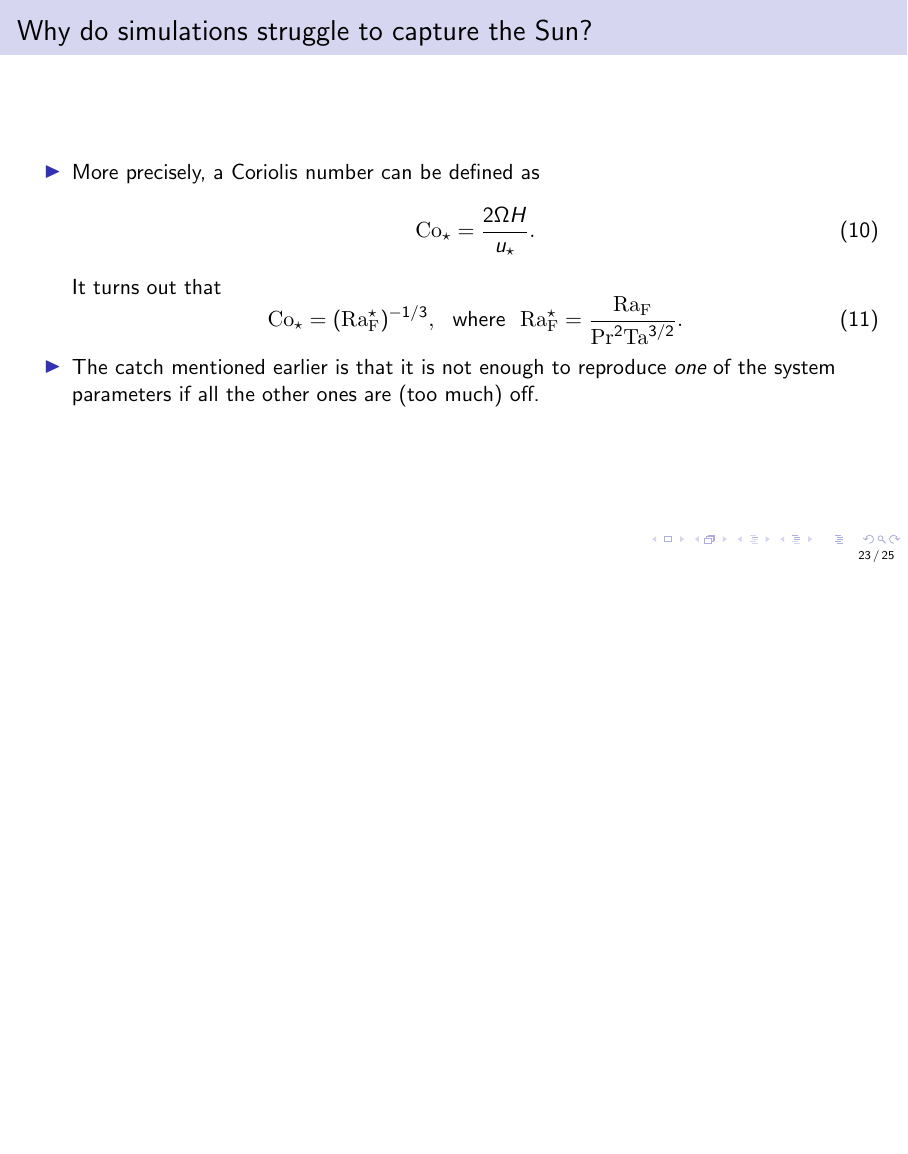
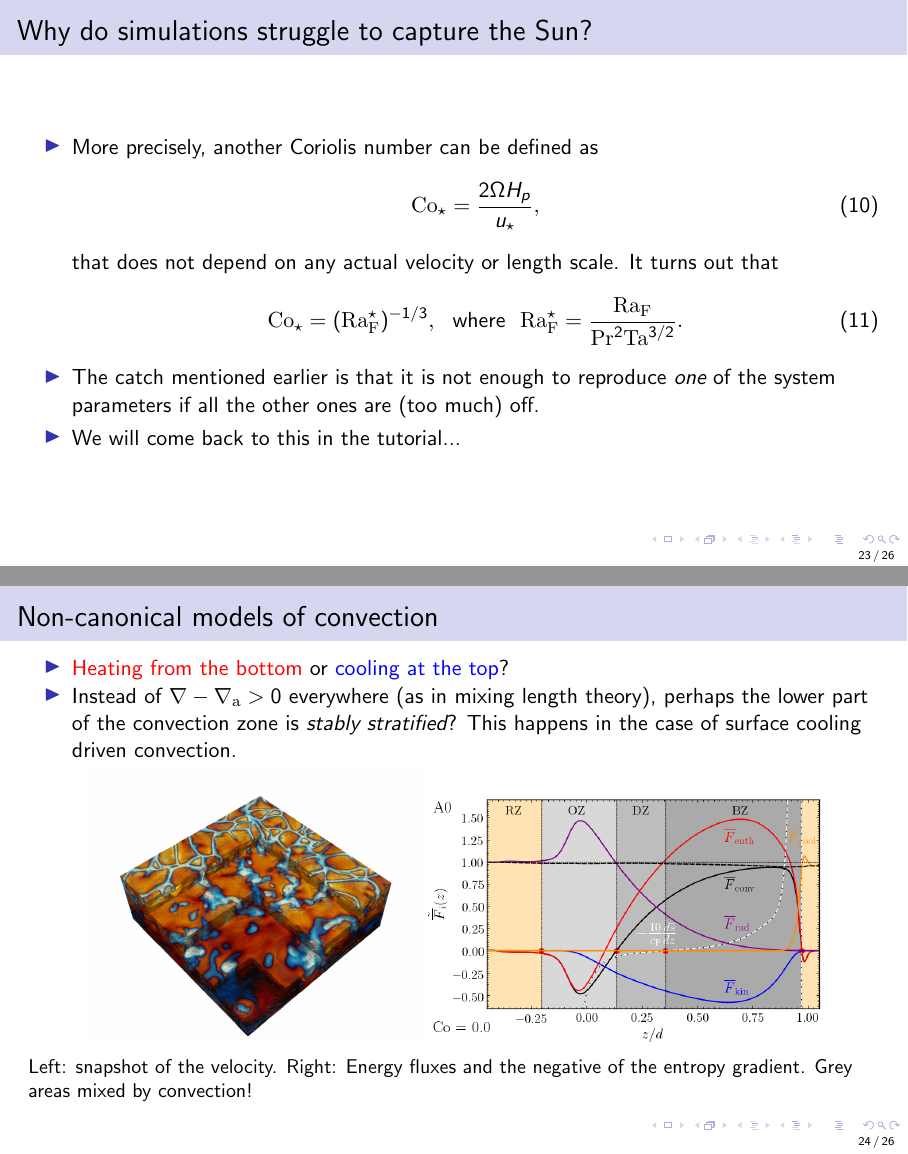
Before and after one commit to ivanzmilic/taipss, LaTeX slides (slides/lec5.tex): page 23 of 25 before the commit and pages 23 and 24 of 26 after it, the two joined at a grey line, the shorter picture padded with empty space. Compiled offline with pdfLaTeX.

Commit message:
Changed title and a figure, added another slide.

```diff
--- a/slides/lec5.tex
+++ b/slides/lec5.tex
@@ -54,7 +54,7 @@
 \newcommand{\pgas}{p_{\rm gas}}
 %
 \title{Theoretical Astrophysics I: Physics of Sun and Stars\\
-Lecture 5: Convection, magnetic fields, and dynamo}
+Lecture 5: Convection in stars versus convection simulations}
 \author{\texorpdfstring{\sepia{Petri K\"{a}pyl\"{a} Ivan Mili\'{c}}\newline\blue{\url{pkapyla, milic@leibniz-kis.de}}}{}}
 \institute{Institut f\"ur Sonnenphysik - KIS, Freiburg}
 \date{\today}
@@ -498,18 +497,38 @@ Only the Rossby number (${\rm Co}^{-1}$) can be reproduced!
 \frametitle{Why do simulations struggle to capture the Sun?}
 
 \begin{itemize}
-\item More precisely, a Coriolis number can be defined as
+\item More precisely, another Coriolis number can be defined as
   \begin{equation}
-    {\rm Co}_\star = \frac{2\Omega H}{u_\star}.
+    {\rm Co}_\star = \frac{2\Omega H_p}{u_\star},
   \end{equation}
-  It turns out that
+  that does not depend on any actual velocity or length scale. It
+  turns out that
   \begin{equation}
     {\rm Co}_\star = ({\rm Ra}_{\rm F}^\star)^{-1/3},\ \ \mbox{where}\ \ {\rm Ra}_{\rm F}^\star = \frac{{\rm Ra}_{\rm F}}{{\rm Pr}^2{\rm Ta}^{3/2}}.
   \end{equation}
   \item The catch mentioned earlier is that it is not enough to
     reproduce \emph{one} of the system parameters if all the other
     ones are (too much) off.
+  \item We will come back to this in the tutorial...
 \end{itemize}
+}
+%
+%
+\frame{
+\frametitle{Non-canonical models of convection}
+
+\begin{itemize}
+\item \red{Heating from the bottom} or \blue{cooling at the top}?
+\item Instead of $\nabla-\nabla_{\rm a} >0$ everywhere (as in mixing
+  length theory), perhaps the lower part of the convection zone is
+  \emph{stably stratified}? This happens in the case of surface
+  cooling driven convection.
+\end{itemize}
+\begin{figure}
+\includegraphics[width=6cm]{figures/conv-norot.png}\includegraphics[width=7cm]{figures/plot_fluxes_Om00_288.png}
+\caption*{Left: snapshot of the velocity. Right: Energy fluxes and the
+  negative of the entropy gradient. Grey areas mixed by convection!}
+\end{figure}
 }
 %
 %
```
Also changed, not shown: slides/figures/Proxauf_power_spectrum.png (added), slides/figures/plot_fluxes_Om00_288.png (added), slides/lec5.tex (21 more changed lines).
